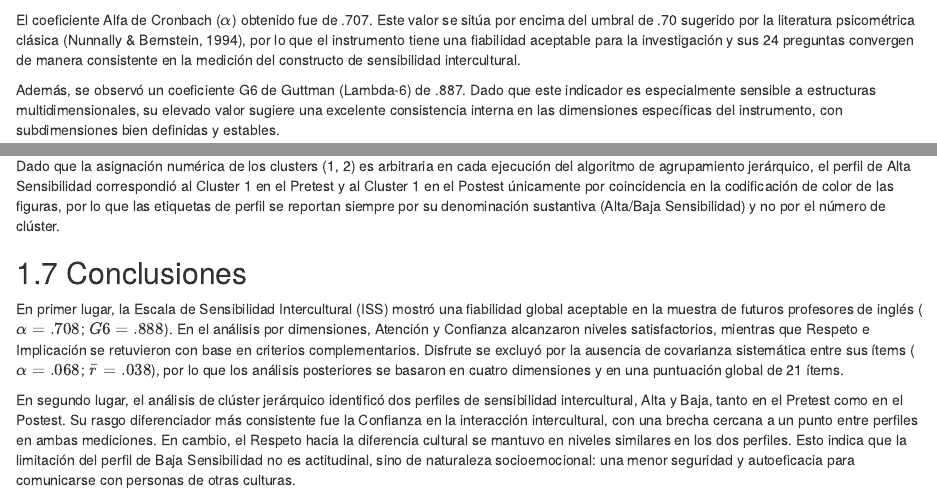
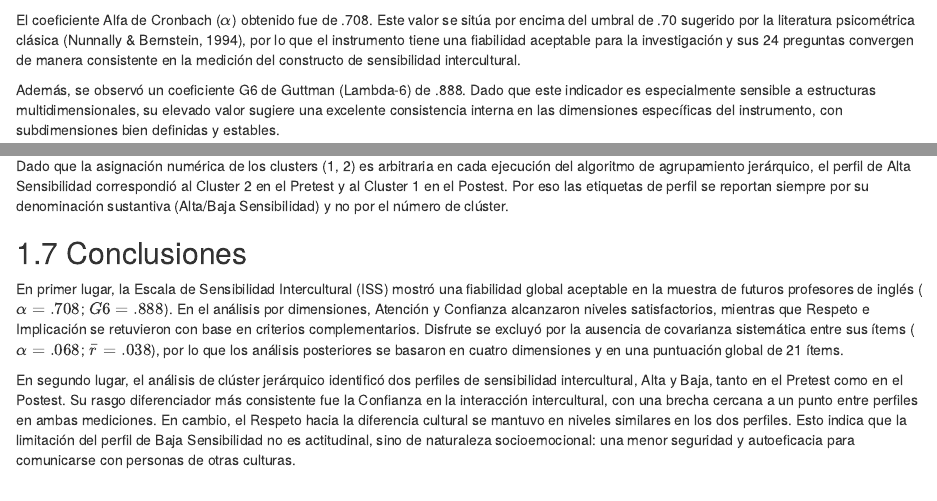
Before and after one commit to cdeoroaguado/eda_tesis_miryam, an R Markdown document (03-validacion.Rmd): the page in a window 1100 px wide, from 430 px down, and a second part further down, joined at a grey line. Rendered offline with R 4.5, knitr and Pandoc, with nearby package versions; drawn as R Markdown's standard HTML page in place of the format the file asks for; some code elsewhere in the file could not run offline.

Commit message:
Corrige inconsistencias del capítulo de validación (alfa, G6, D5, numeración de clústeres)
Co-Authored-By: Claude Opus 5.5 <noreply@anthropic.com>

````diff
--- a/03-validacion.Rmd
+++ b/03-validacion.Rmd
@@ -114,9 +114,9 @@
   knitr::kable(caption = "Estadísticos completos de fiabilidad del instrumento global", align = "lr")
 ```
 
-El coeficiente Alfa de Cronbach ($\alpha$) obtenido fue de .707. Este valor se sitúa por encima del umbral de .70 sugerido por la literatura psicométrica clásica (Nunnally & Bernstein, 1994), por lo que el instrumento tiene una fiabilidad aceptable para la investigación y sus 24 preguntas convergen de manera consistente en la medición del constructo de sensibilidad intercultural.
+El coeficiente Alfa de Cronbach ($\alpha$) obtenido fue de .708. Este valor se sitúa por encima del umbral de .70 sugerido por la literatura psicométrica clásica (Nunnally & Bernstein, 1994), por lo que el instrumento tiene una fiabilidad aceptable para la investigación y sus 24 preguntas convergen de manera consistente en la medición del constructo de sensibilidad intercultural.
 
-Además, se observó un coeficiente G6 de Guttman (Lambda-6) de .887. Dado que este indicador es especialmente sensible a estructuras multidimensionales, su elevado valor sugiere una excelente consistencia interna en las dimensiones específicas del instrumento, con subdimensiones bien definidas y estables.
+Además, se observó un coeficiente G6 de Guttman (Lambda-6) de .888. Dado que este indicador es especialmente sensible a estructuras multidimensionales, su elevado valor sugiere una excelente consistencia interna en las dimensiones específicas del instrumento, con subdimensiones bien definidas y estables.
 
 La correlación inter-ítem promedio ($r$ promedio) fue de .114. Es un valor moderado, pero su magnitud es coherente con instrumentos que evalúan constructos complejos y amplios. La escala no es unidimensional: sus ítems capturan distintas dimensiones de la sensibilidad intercultural sin ser redundantes entre sí, tal como se esperaba teóricamente.
 
@@ -390,7 +390,7 @@
 
 La comparación de la distribución de perfiles entre fases mostró un incremento en la proporción de estudiantes clasificados en el perfil de Alta Sensibilidad Intercultural, del 64.6% en el Pretest (n=31/48) al 69.8% en el Postest (n=30/43), con una reducción correspondiente en el perfil de Baja Sensibilidad (35.4% a 30.2%). Este patrón agregado es consistente con un efecto positivo de la intervención pedagógica sobre la distribución general de perfiles, aunque no permite, por sí solo, establecer si los mismos estudiantes migraron de perfil entre fases, análisis que requeriría el emparejamiento individual de casos mediante un identificador común entre el Pretest y el Postest.
 
-Dado que la asignación numérica de los clusters (1, 2) es arbitraria en cada ejecución del algoritmo de agrupamiento jerárquico, el perfil de Alta Sensibilidad correspondió al Cluster 1 en el Pretest y al Cluster 1 en el Postest únicamente por coincidencia en la codificación de color de las figuras, por lo que las etiquetas de perfil se reportan siempre por su denominación sustantiva (Alta/Baja Sensibilidad) y no por el número de clúster.
+Dado que la asignación numérica de los clusters (1, 2) es arbitraria en cada ejecución del algoritmo de agrupamiento jerárquico, el perfil de Alta Sensibilidad correspondió al Cluster 2 en el Pretest y al Cluster 1 en el Postest. Por eso las etiquetas de perfil se reportan siempre por su denominación sustantiva (Alta/Baja Sensibilidad) y no por el número de clúster.
 
 ## Conclusiones
 
````
Also changed, not shown: docs/search_index.json, 03-validacion.Rmd (4 more changed lines), 3 other files.
